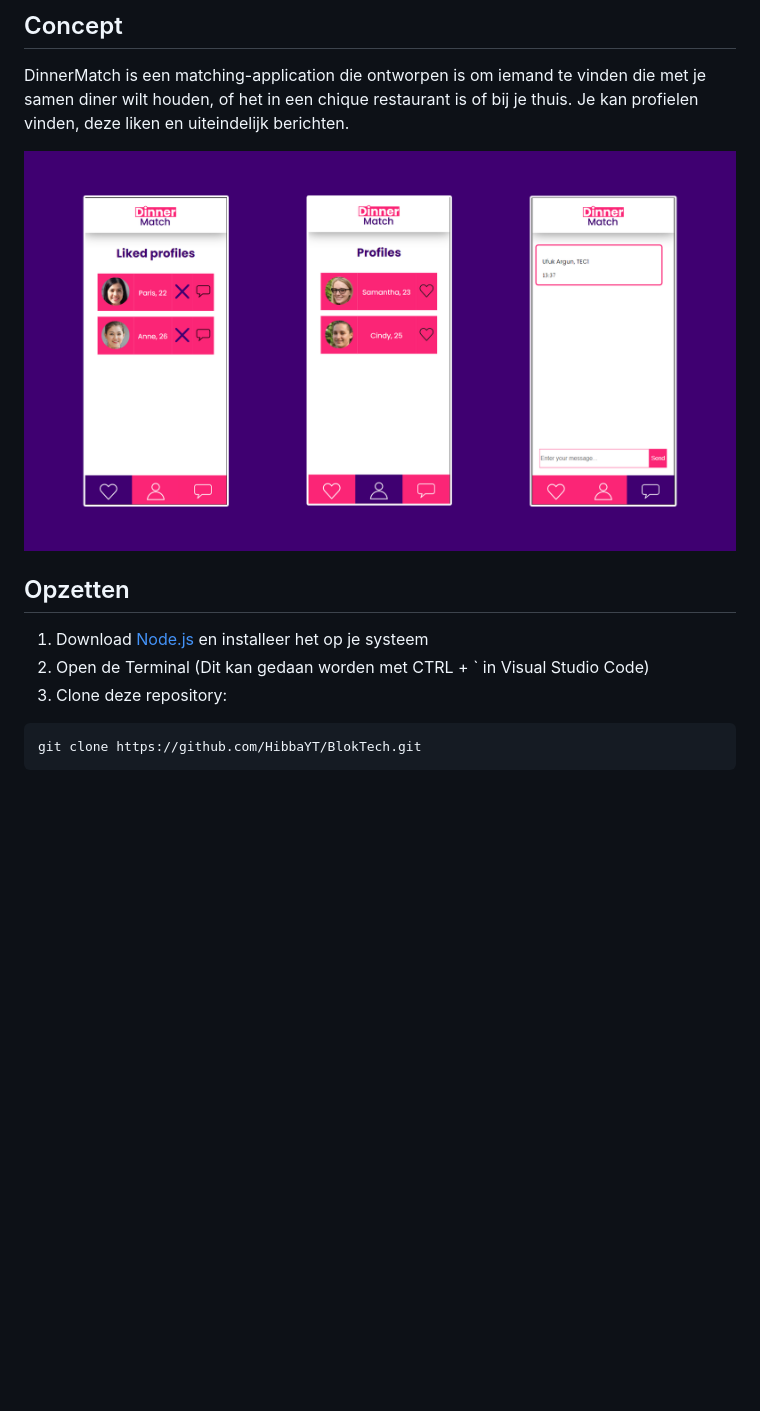
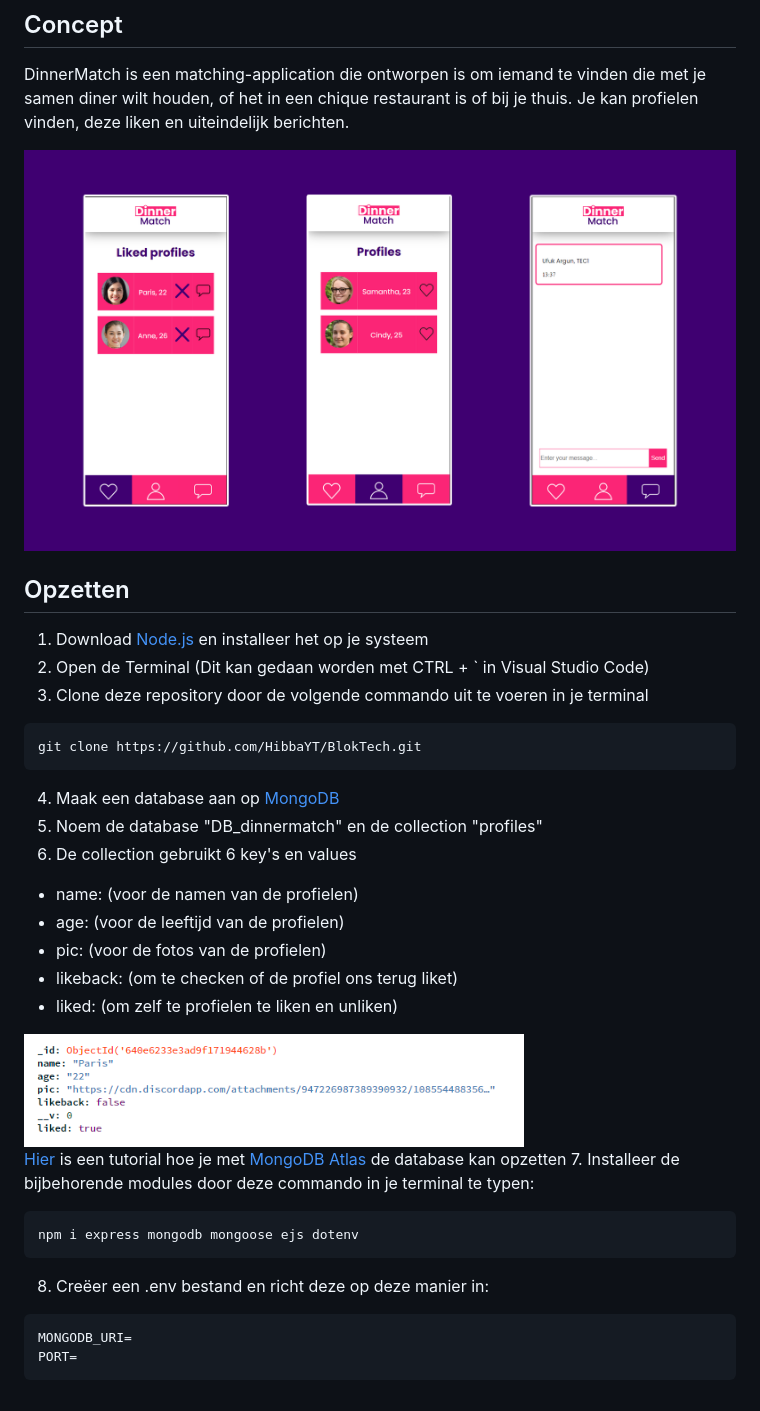
Before and after one commit to h1bba/BlokTech, a Markdown page: README.md, the part around the change printed below. Drawn GitHub-style; pictures changed too: readme-images/collection.png (added); blank space fills up the shorter version.

````diff
--- a/README.md
+++ b/README.md
@@ -17,7 +17,33 @@ Je kan profielen vinden, deze liken en uiteindelijk berichten.
 
 1. Download [Node.js](https://nodejs.org/en/) en installeer het op je systeem
 2. Open de Terminal (Dit kan gedaan worden met CTRL + ` in Visual Studio Code)
-3. Clone deze repository:
+3. Clone deze repository door de volgende commando uit te voeren in je terminal
+
 ```
 git clone https://github.com/HibbaYT/BlokTech.git
 ```
+
+4. Maak een database aan op [MongoDB](https://www.mongodb.com/)
+5. Noem de database "DB_dinnermatch" en de collection "profiles"
+6. De collection gebruikt 6 key's en values
+
+- name: (voor de namen van de profielen)
+- age: (voor de leeftijd van de profielen)
+- pic: (voor de fotos van de profielen)
+- likeback: (om te checken of de profiel ons terug liket)
+- liked: (om zelf te profielen te liken en unliken)
+
+<img src="readme-images/collection.png" width="500px" alt="collection">
+
+[Hier](https://www.youtube.com/watch?v=6_NSkDRXPZk) is een tutorial hoe je met [MongoDB Atlas](https://www.mongodb.com/) de database kan opzetten 7. Installeer de bijbehorende modules door deze commando in je terminal te typen:
+
+```
+npm i express mongodb mongoose ejs dotenv
+```
+
+8. Creëer een .env bestand en richt deze op deze manier in:
+
+```
+MONGODB_URI=
+PORT=
+```
````
Also changed, not shown: other parts of README.md (+1 -1 lines).
